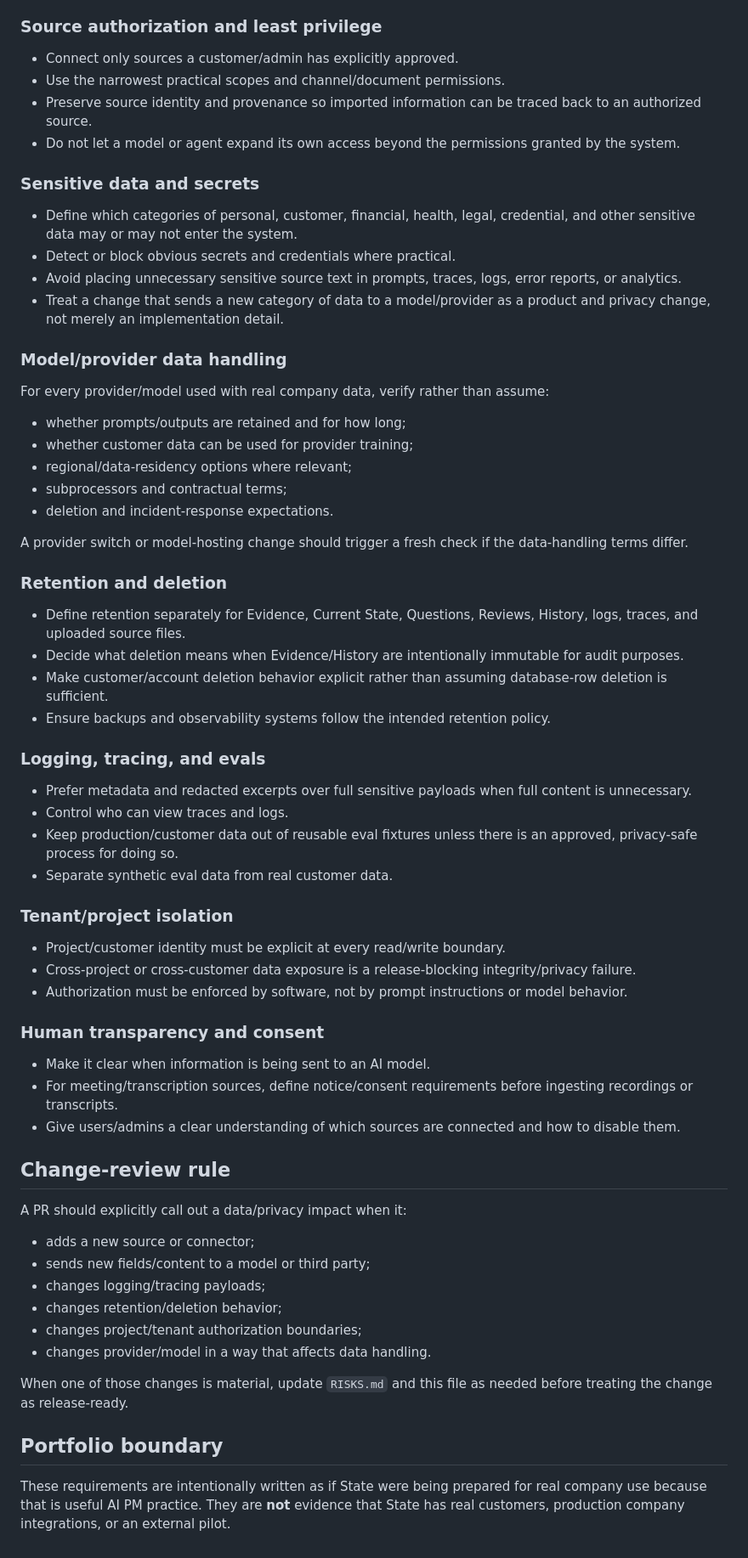
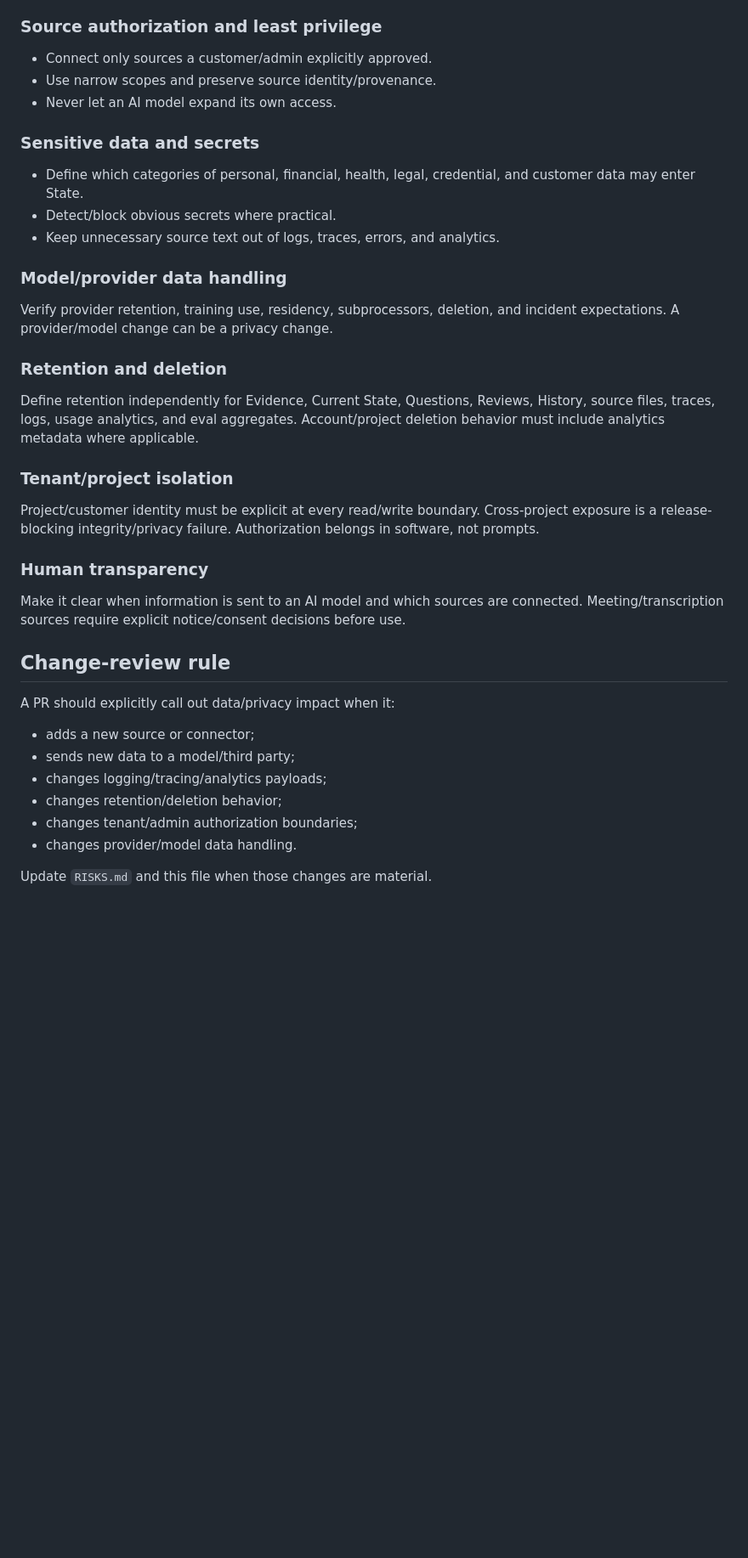
Before and after one commit to pedringt/ai-learning, a Markdown page: docs/product/DATA_PRIVACY.md, the part around one of its changes. Shown at 85% size. GitHub-like rendering; blank space fills up the shorter version.

```diff
--- a/docs/product/DATA_PRIVACY.md
+++ b/docs/product/DATA_PRIVACY.md
@@ -50,69 +66,35 @@ Before connecting real Slack channels, documents, transcripts, or other company
 
 ### Source authorization and least privilege
-
-- Connect only sources a customer/admin has explicitly approved.
-- Use the narrowest practical scopes and channel/document permissions.
-- Preserve source identity and provenance so imported information can be traced back to an authorized source.
-- Do not let a model or agent expand its own access beyond the permissions granted by the system.
+- Connect only sources a customer/admin explicitly approved.
+- Use narrow scopes and preserve source identity/provenance.
+- Never let an AI model expand its own access.
 
 ### Sensitive data and secrets
-
-- Define which categories of personal, customer, financial, health, legal, credential, and other sensitive data may or may not enter the system.
-- Detect or block obvious secrets and credentials where practical.
-- Avoid placing unnecessary sensitive source text in prompts, traces, logs, error reports, or analytics.
-- Treat a change that sends a new category of data to a model/provider as a product and privacy change, not merely an implementation detail.
+- Define which categories of personal, financial, health, legal, credential, and customer data may enter State.
+- Detect/block obvious secrets where practical.
+- Keep unnecessary source text out of logs, traces, errors, and analytics.
 
 ### Model/provider data handling
-
-For every provider/model used with real company data, verify rather than assume:
-
-- whether prompts/outputs are retained and for how long;
-- whether customer data can be used for provider training;
-- regional/data-residency options where relevant;
-- subprocessors and contractual terms;
-- deletion and incident-response expectations.
-
-A provider switch or model-hosting change should trigger a fresh check if the data-handling terms differ.
+Verify provider retention, training use, residency, subprocessors, deletion, and incident expectations. A provider/model change can be a privacy change.
 
 ### Retention and deletion
-
-- Define retention separately for Evidence, Current State, Questions, Reviews, History, logs, traces, and uploaded source files.
-- Decide what deletion means when Evidence/History are intentionally immutable for audit purposes.
-- Make customer/account deletion behavior explicit rather than assuming database-row deletion is sufficient.
-- Ensure backups and observability systems follow the intended retention policy.
-
-### Logging, tracing, and evals
-
-- Prefer metadata and redacted excerpts over full sensitive payloads when full content is unnecessary.
-- Control who can view traces and logs.
-- Keep production/customer data out of reusable eval fixtures unless there is an approved, privacy-safe process for doing so.
-- Separate synthetic eval data from real customer data.
+Define retention independently for Evidence, Current State, Questions, Reviews, History, source files, traces, logs, usage analytics, and eval aggregates. Account/project deletion behavior must include analytics metadata where applicable.
 
 ### Tenant/project isolation
+Project/customer identity must be explicit at every read/write boundary. Cross-project exposure is a release-blocking integrity/privacy failure. Authorization belongs in software, not prompts.
 
-- Project/customer identity must be explicit at every read/write boundary.
-- Cross-project or cross-customer data exposure is a release-blocking integrity/privacy failure.
-- Authorization must be enforced by software, not by prompt instructions or model behavior.
-
-### Human transparency and consent
-
-- Make it clear when information is being sent to an AI model.
-- For meeting/transcription sources, define notice/consent requirements before ingesting recordings or transcripts.
-- Give users/admins a clear understanding of which sources are connected and how to disable them.
+### Human transparency
+Make it clear when information is sent to an AI model and which sources are connected. Meeting/transcription sources require explicit notice/consent decisions before use.
 
 ## Change-review rule
 
-A PR should explicitly call out a data/privacy impact when it:
+A PR should explicitly call out data/privacy impact when it:
 
 - adds a new source or connector;
-- sends new fields/content to a model or third party;
-- changes logging/tracing payloads;
+- sends new data to a model/third party;
+- changes logging/tracing/analytics payloads;
 - changes retention/deletion behavior;
-- changes project/tenant authorization boundaries;
-- changes provider/model in a way that affects data handling.
+- changes tenant/admin authorization boundaries;
+- changes provider/model data handling.
 
-When one of those changes is material, update `RISKS.md` and this file as needed before treating the change as release-ready.
-
-## Portfolio boundary
-
-These requirements are intentionally written as if State were being prepared for real company use because that is useful AI PM practice. They are **not** evidence that State has real customers, production company integrations, or an external pilot.
+Update `RISKS.md` and this file when those changes are material.
```
Also changed, not shown: other parts of docs/product/DATA_PRIVACY.md (+44 -28 lines).
